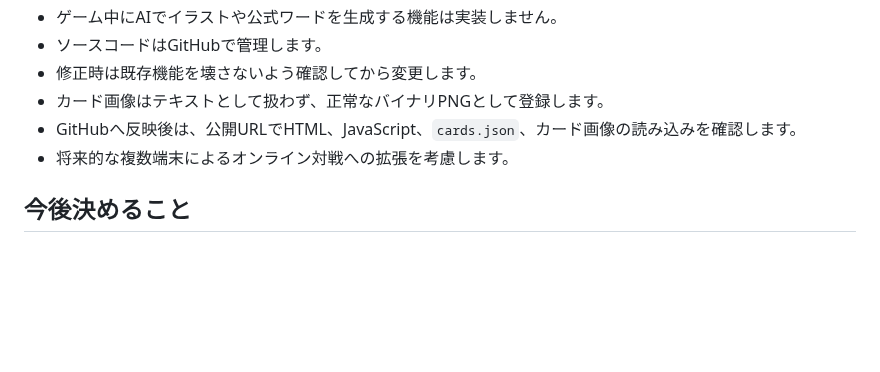
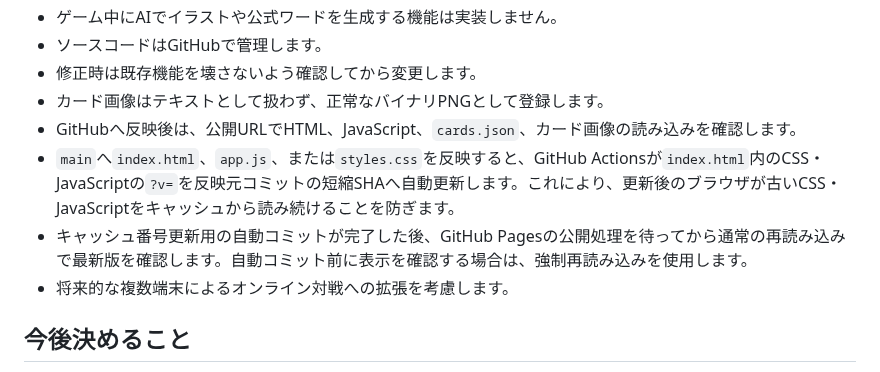
Before and after one commit to syorakusai/board-game, a Markdown page: README.md, the part around the change. Drawn GitHub-style; blank space fills up the shorter version.

Commit message:
Document automatic asset cache busting

```diff
--- a/README.md
+++ b/README.md
@@ -337,6 +337,8 @@ cards/
 - 修正時は既存機能を壊さないよう確認してから変更します。
 - カード画像はテキストとして扱わず、正常なバイナリPNGとして登録します。
 - GitHubへ反映後は、公開URLでHTML、JavaScript、`cards.json`、カード画像の読み込みを確認します。
+- `main`へ`index.html`、`app.js`、または`styles.css`を反映すると、GitHub Actionsが`index.html`内のCSS・JavaScriptの`?v=`を反映元コミットの短縮SHAへ自動更新します。これにより、更新後のブラウザが古いCSS・JavaScriptをキャッシュから読み続けることを防ぎます。
+- キャッシュ番号更新用の自動コミットが完了した後、GitHub Pagesの公開処理を待ってから通常の再読み込みで最新版を確認します。自動コミット前に表示を確認する場合は、強制再読み込みを使用します。
 - 将来的な複数端末によるオンライン対戦への拡張を考慮します。
 
 ## 今後決めること
```
